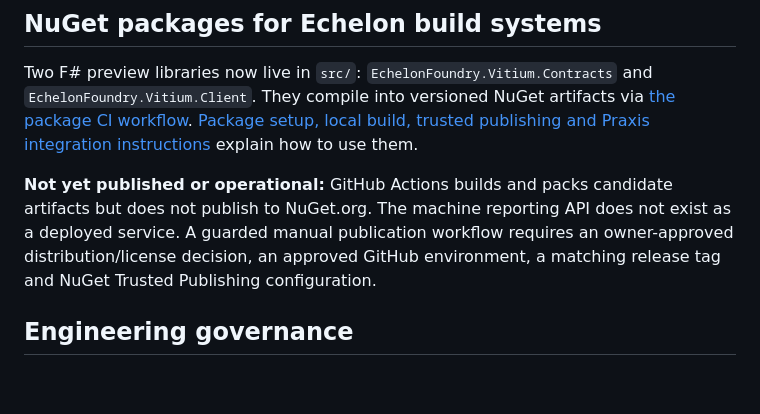
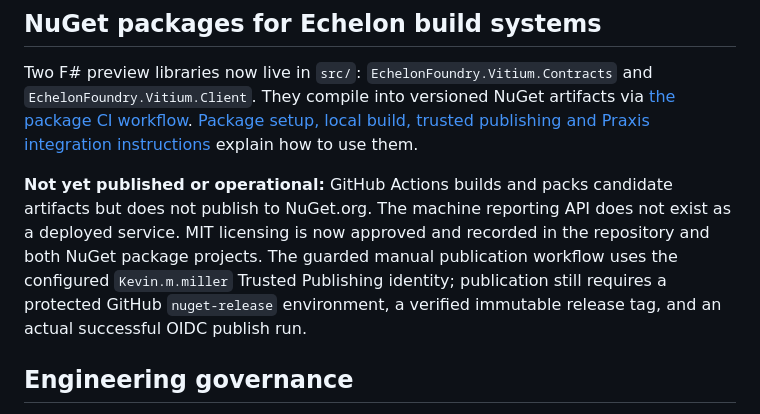
Before and after one commit to kemiller2002/vitium, a Markdown page: README.md, the part around the change. GitHub-like rendering; blank space fills up the shorter version.

Commit message:
Document owner-approved MIT NuGet release policy and remaining publication gates

```diff
--- a/README.md
+++ b/README.md
@@ -26,7 +26,7 @@ The canonical publishing address is **https://vitium.echelonfoundry.com/**. Host
 
 Two F# preview libraries now live in `src/`: `EchelonFoundry.Vitium.Contracts` and `EchelonFoundry.Vitium.Client`. They compile into versioned NuGet artifacts via [the package CI workflow](.github/workflows/nuget-ci.yml). [Package setup, local build, trusted publishing and Praxis integration instructions](docs/NUGET-PACKAGES.md) explain how to use them.
 
-**Not yet published or operational:** GitHub Actions builds and packs candidate artifacts but does not publish to NuGet.org. The machine reporting API does not exist as a deployed service. A guarded manual publication workflow requires an owner-approved distribution/license decision, an approved GitHub environment, a matching release tag and NuGet Trusted Publishing configuration.
+**Not yet published or operational:** GitHub Actions builds and packs candidate artifacts but does not publish to NuGet.org. The machine reporting API does not exist as a deployed service. MIT licensing is now approved and recorded in the repository and both NuGet package projects. The guarded manual publication workflow uses the configured `Kevin.m.miller` Trusted Publishing identity; publication still requires a protected GitHub `nuget-release` environment, a verified immutable release tag, and an actual successful OIDC publish run.
 
 ## Engineering governance
 
```
